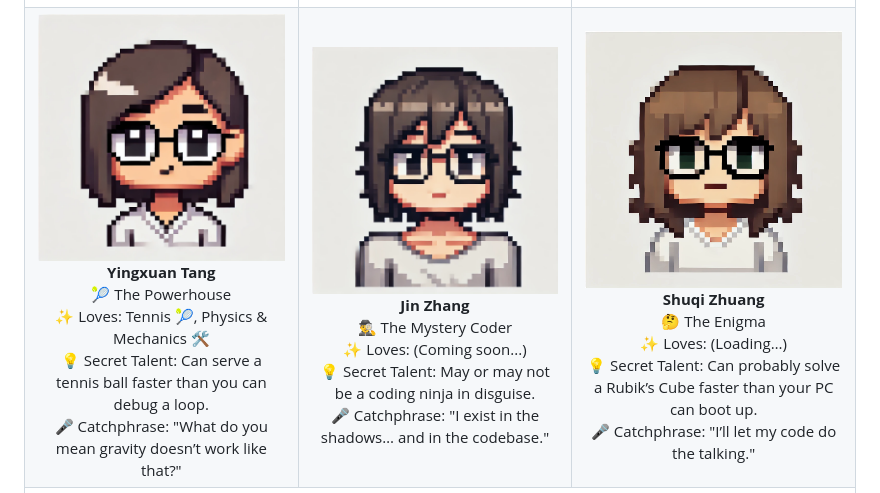
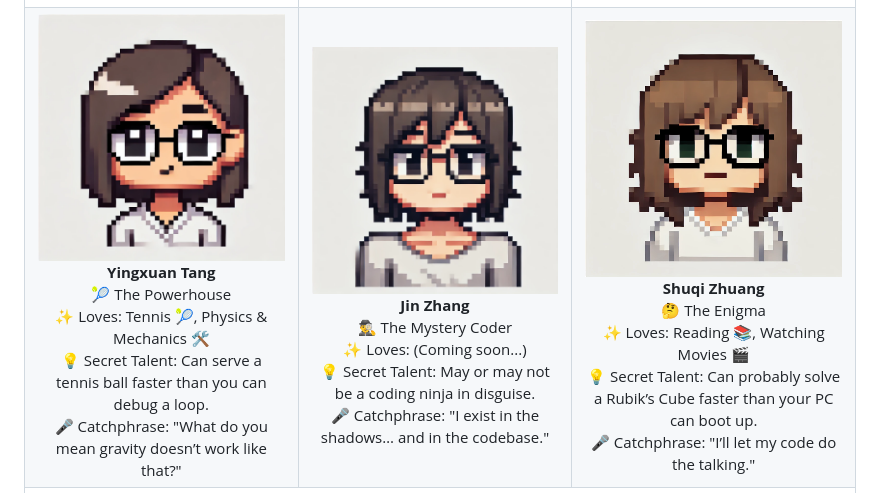
Before and after one commit to southern-cross-ai/Boys-Next-Door, a Markdown page: README.md, the part around the change. GitHub-like rendering.

```diff
--- a/README.md
+++ b/README.md
@@ -19,7 +19,7 @@ Hey there, fellow game enthusiasts! Welcome to the **Gameplay Loop Team 1** repo
   <tr>
     <td align="center"><img src="./PageAssets/pic_Yingxuan.jpg" width="100px;"><br/><b>Yingxuan Tang</b><br/> 🎾 The Powerhouse<br/>✨ Loves: Tennis 🎾, Physics & Mechanics 🛠️<br/>💡 Secret Talent: Can serve a tennis ball faster than you can debug a loop.<br/>🎤 Catchphrase: "What do you mean gravity doesn’t work like that?"</td>
     <td align="center"><img src="./PageAssets/pic_Jin.jpg" width="100px;"><br/><b>Jin Zhang</b><br/> 🕵️‍♂️ The Mystery Coder<br/>✨ Loves: (Coming soon...)<br/>💡 Secret Talent: May or may not be a coding ninja in disguise.<br/>🎤 Catchphrase: "I exist in the shadows… and in the codebase."</td>
-    <td align="center"><img src="./PageAssets/pic_Shuqi.jpg" width="100px;"><br/><b>Shuqi Zhuang</b><br/> 🤔 The Enigma<br/>✨ Loves: (Loading…)<br/>💡 Secret Talent: Can probably solve a Rubik’s Cube faster than your PC can boot up.<br/>🎤 Catchphrase: "I’ll let my code do the talking."</td>
+    <td align="center"><img src="./PageAssets/pic_Shuqi.jpg" width="100px;"><br/><b>Shuqi Zhuang</b><br/> 🤔 The Enigma<br/>✨ Loves: Reading 📚, Watching Movies 🎬<br/>💡 Secret Talent: Can probably solve a Rubik’s Cube faster than your PC can boot up.<br/>🎤 Catchphrase: "I’ll let my code do the talking."</td>
   </tr>
   <tr>
     <td align="center" colspan="3"><img src="./PageAssets/pic_Qi.png" width="100px;"><br/><b>Qi Ji</b><br/> 💡 The Think Tank<br/>✨ Loves: (To be discovered...)<br/>💡 Secret Talent: Can brainstorm a thousand ideas per second (but implementing them is another story).<br/>🎤 Catchphrase: "Wouldn’t it be cool if… oh wait, never mind."</td>
```
